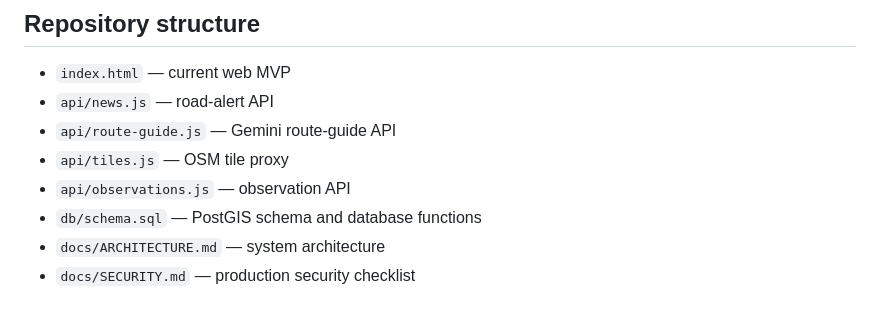
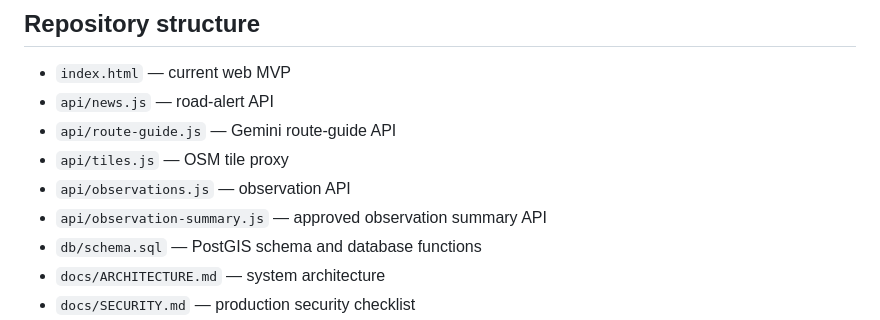
Before and after one commit to adionline15/odd-one, a Markdown page: README.md, the part around the change. Drawn GitHub-style.

Commit message:
docs: document summary API file

```diff
--- a/README.md
+++ b/README.md
@@ -149,6 +149,7 @@ The next production layer is:
 - `api/route-guide.js` — Gemini route-guide API
 - `api/tiles.js` — OSM tile proxy
 - `api/observations.js` — observation API
+- `api/observation-summary.js` — approved observation summary API
 - `db/schema.sql` — PostGIS schema and database functions
 - `docs/ARCHITECTURE.md` — system architecture
 - `docs/SECURITY.md` — production security checklist
```
